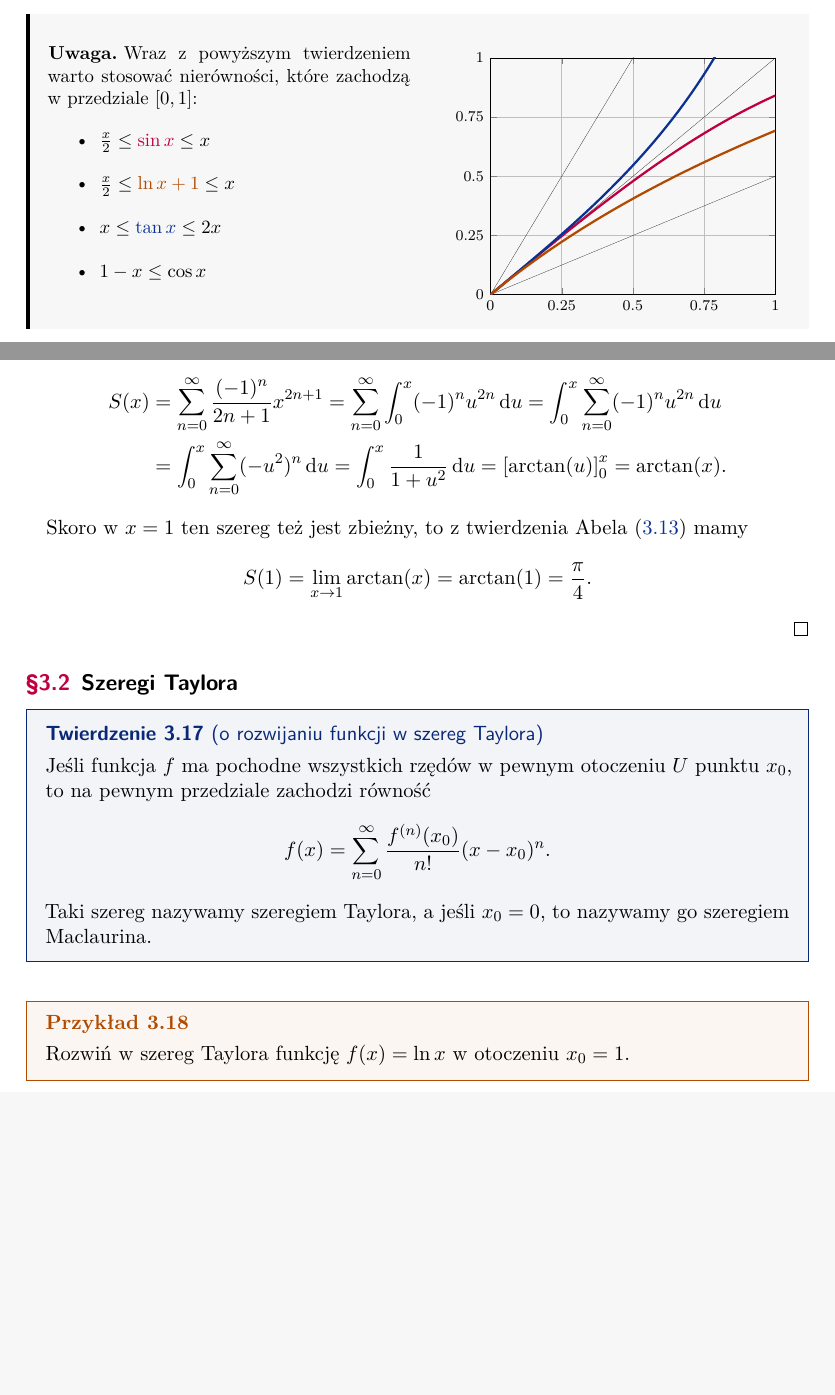
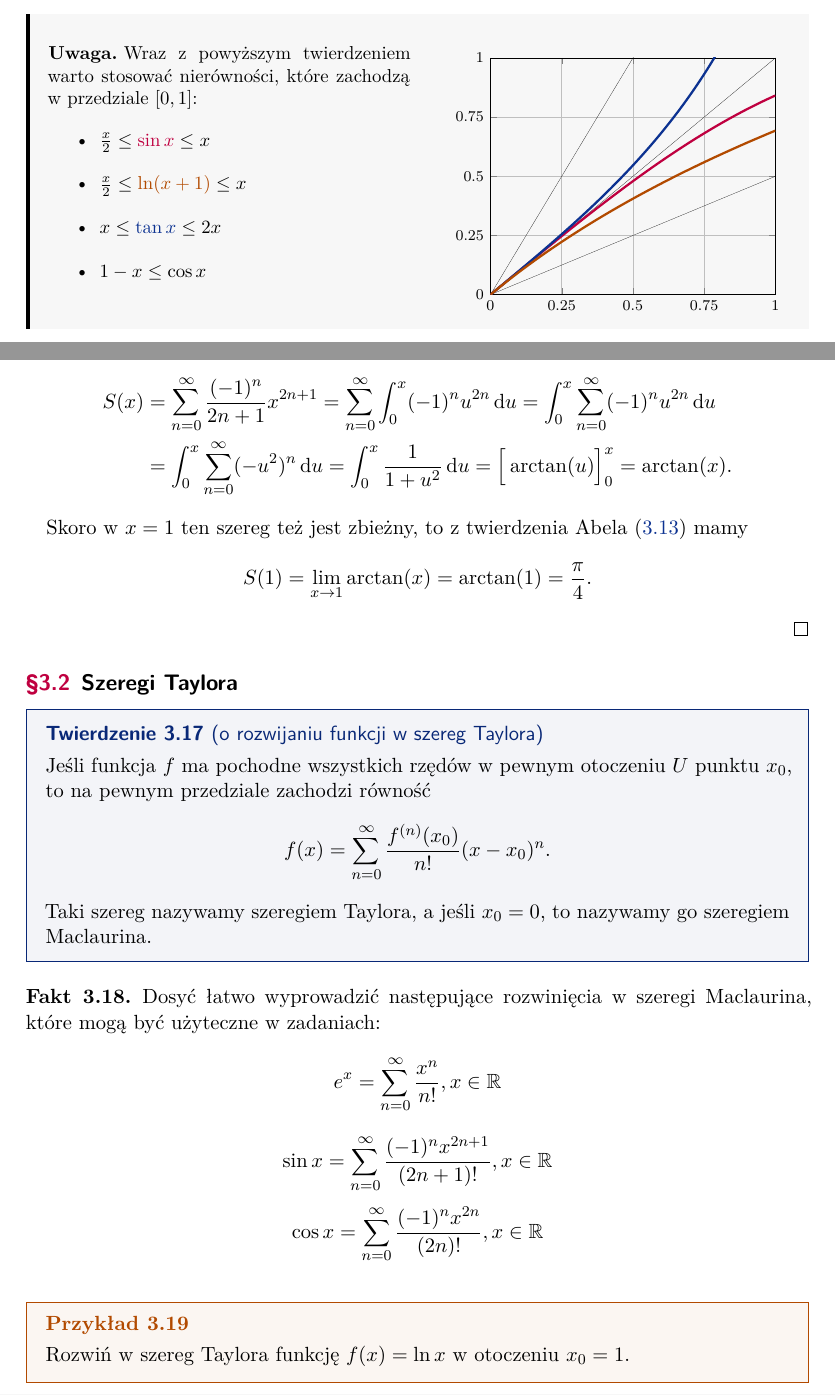
Before and after one commit to mdbrnowski/notes, a LaTeX paper (src/analiza/analiza.tex, which reads src/analiza/204_Taylor_series.tex): two parts of pages 3 and 15 of 20 before the commit and two parts of pages 3 and 15 of 21 after it, joined at a grey line, cut so that both start at the same text, the shorter picture padded with empty space. The pictures show the PDF file pdf/analiza.pdf that the author committed with the source.

Commit message:
Minor changes in analiza.tex

```diff
--- a/src/analiza/204_Taylor_series.tex
+++ b/src/analiza/204_Taylor_series.tex
@@ -3,6 +3,13 @@
     \[ f(x) = \sum_{n=0}^\infty \frac{f^{(n)}(x_0)}{n!}(x - x_0)^n. \]
     Taki szereg nazywamy szeregiem Taylora, a jeśli $x_0 = 0$, to nazywamy go szeregiem Maclaurina.
 \end{theorem}
+
+\begin{fact}
+    Dosyć łatwo wyprowadzić następujące rozwinięcia w szeregi Maclaurina, które mogą być użyteczne w zadaniach:
+    \[ e^x = \sum_{n=0}^\infty \frac{x^n}{n!}, x \in \RR \]
+    \[ \sin{x} = \sum_{n=0}^\infty \frac{(-1)^n x^{2n+1}}{(2n+1)!}, x \in \RR \]
+    \[ \cos{x} = \sum_{n=0}^\infty \frac{(-1)^n x^{2n}}{(2n)!}, x \in \RR \]
+\end{fact}
 
 \begin{example}
     Rozwiń w szereg Taylora funkcję $f(x) = \ln{x}$ w otoczeniu $x_0 = 1$.
```
Also changed, not shown: src/analiza/201_series.tex (+1 -1 lines), src/analiza/202_function_sequences.tex (+1 -1 lines), src/analiza/203_function_series.tex (+2 -2 lines), src/analiza/analiza.tex (+1 -1 lines), pdf/analiza.pdf.
